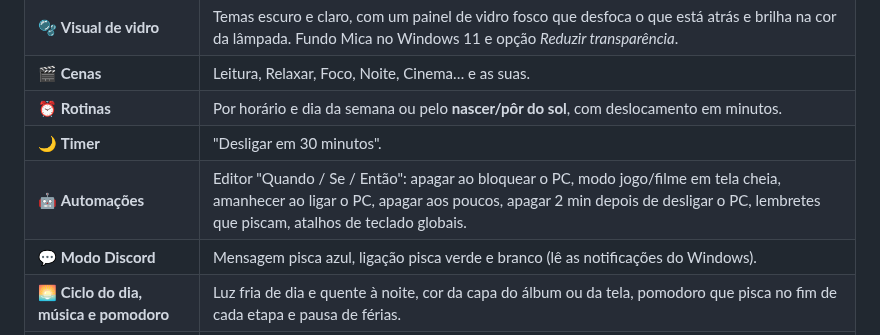
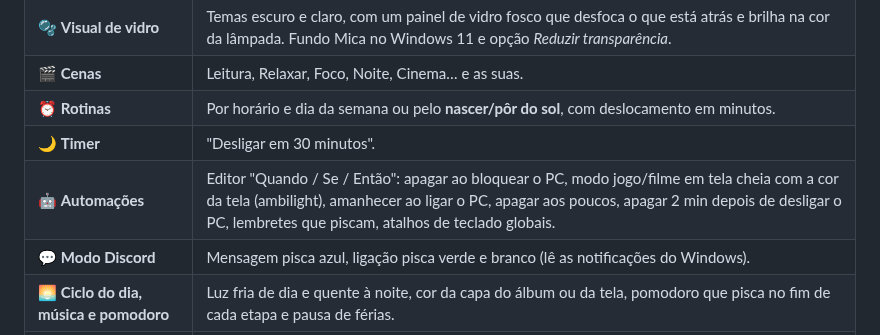
Before and after one commit to edugaspars/elgin-lamp, a Markdown page: README.pt-BR.md, the part around the change. Rendered like a GitHub page.

```diff
--- a/README.pt-BR.md
+++ b/README.pt-BR.md
@@ -46,7 +46,7 @@ O **LampDesk** coloca suas lâmpadas a **um clique**, ao lado do relógio do Win
 | 🎬 **Cenas** | Leitura, Relaxar, Foco, Noite, Cinema… e as suas. |
 | ⏰ **Rotinas** | Por horário e dia da semana ou pelo **nascer/pôr do sol**, com deslocamento em minutos. |
 | 🌙 **Timer** | "Desligar em 30 minutos". |
-| 🤖 **Automações** | Editor "Quando / Se / Então": apagar ao bloquear o PC, modo jogo/filme em tela cheia, amanhecer ao ligar o PC, apagar aos poucos, apagar 2 min depois de desligar o PC, lembretes que piscam, atalhos de teclado globais. |
+| 🤖 **Automações** | Editor "Quando / Se / Então": apagar ao bloquear o PC, modo jogo/filme em tela cheia com a cor da tela (ambilight), amanhecer ao ligar o PC, apagar aos poucos, apagar 2 min depois de desligar o PC, lembretes que piscam, atalhos de teclado globais. |
 | 💬 **Modo Discord** | Mensagem pisca azul, ligação pisca verde e branco (lê as notificações do Windows). |
 | 🌅 **Ciclo do dia, música e pomodoro** | Luz fria de dia e quente à noite, cor da capa do álbum ou da tela, pomodoro que pisca no fim de cada etapa e pausa de férias. |
 | 🔐 **Privacidade** | IP e chaves ficam só no seu PC, **criptografados**. Nada vai para o repositório. |
```
Also changed, not shown: README.md (+1 -1 lines), docs/settings-automations-en.png, docs/settings-automations.png, 8 other files.
